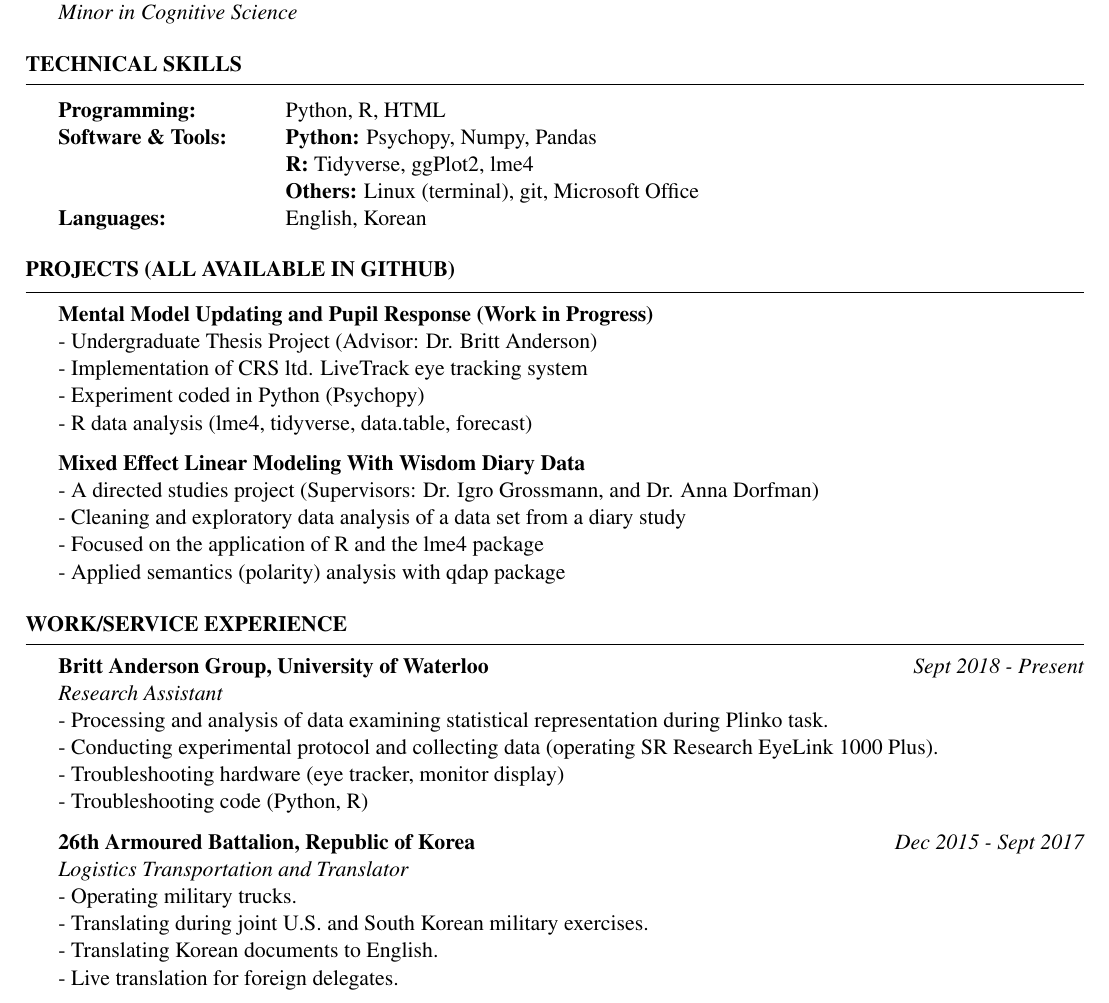
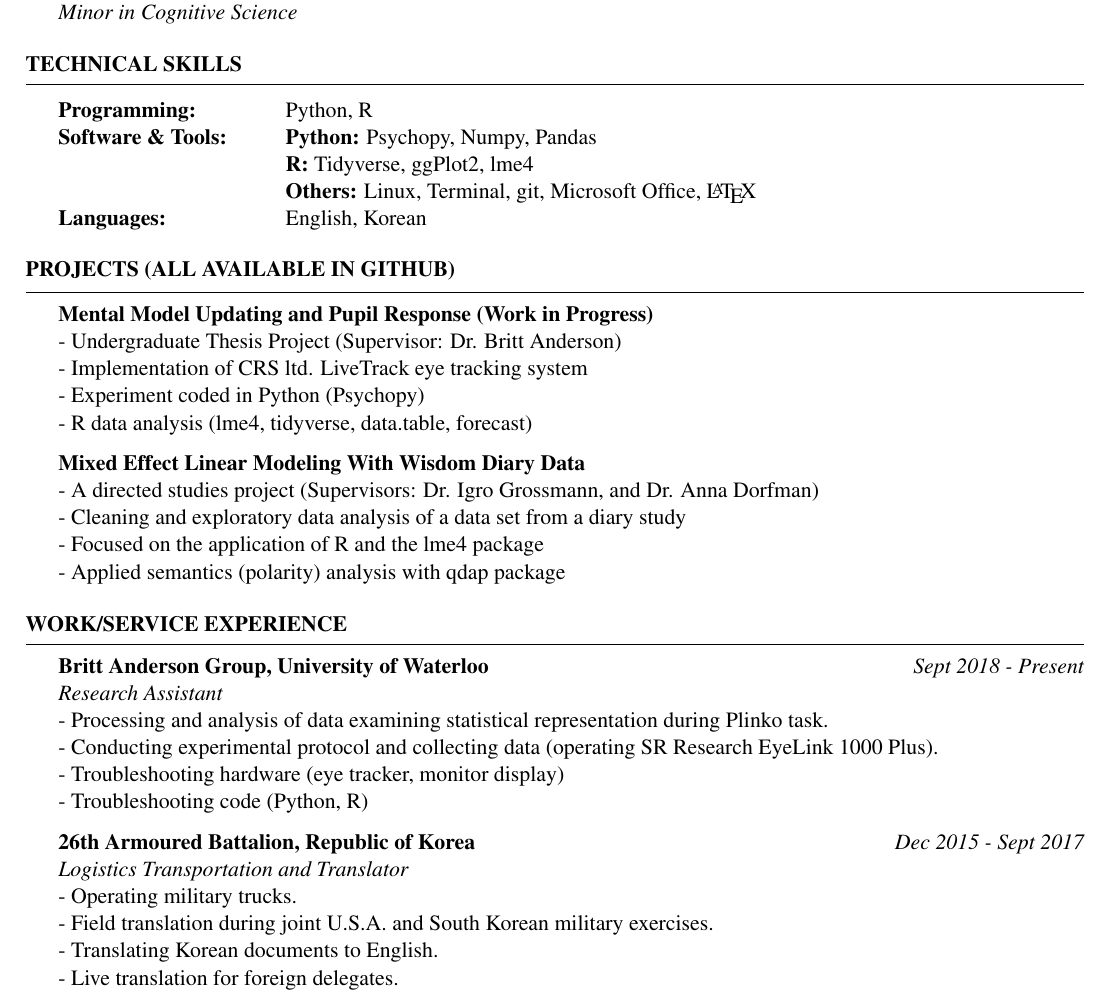
Before and after one commit to sjp117/Undergrad_Projects, a LaTeX CV (CV/cv.tex): part of the page, cut so that both start at the same text. Compiled offline with pdfLaTeX.

Commit message:
update CV

```diff
--- a/CV/cv.tex
+++ b/CV/cv.tex
@@ -30,6 +30,7 @@
 \usepackage[left=0.40in,top=0.3in,right=0.75in,bottom=0.1in]{geometry} % Document margins
 \usepackage{fontawesome}
 \usepackage{times}
+\usepackage{hyperref}
 \newcommand{\tab}[1]{\hspace{.2667\textwidth}\rlap{#1}}
 \newcommand{\itab}[1]{\hspace{0em}\rlap{#1}}
 % \begin{center}
@@ -37,9 +38,7 @@
 % \end{center}
 \name{Sungjoon Park} % Your name
 
-
-%\address{123 Pleasant Lane \\ City, State 12345} % Your secondary addess (optional)
-\address{\faGithub{ github.com/sjp117} \faEnvelope{ s99park@uwaterloo.ca} \faPhone(226)-988-4694}
+\address{\href{https://github.com/sjp117}{\faGithub{ github.com/sjp117}} \href{mailto:s99park@uwaterloo.ca}{\faEnvelope{ s99park@uwaterloo.ca}} \faPhone{ (226)-988-4694}}
 
 \begin{document}
 
@@ -59,10 +58,10 @@
 \begin{rSection}{Technical Skills}
 
 \begin{tabular}{ @{} >{\bfseries}l @{\hspace{6ex}} l }
-Programming: \ & Python, R, HTML \\
+Programming: \ & Python, R \\
 Software \& Tools: & {\textbf{Python: }}Psychopy, Numpy, Pandas\\
 & {\textbf{R: }}Tidyverse, ggPlot2, lme4\\
-& {\textbf{Others: }}Linux (terminal), git, Microsoft Office\\
+& {\textbf{Others: }}Linux, Terminal, git, Microsoft Office, \LaTeX\\
 Languages: \ &  English, Korean\\
 \end{tabular}
 
@@ -77,7 +76,7 @@ Languages: \ &  English, Korean\\
 \begin{rSection}{Projects (All available in Github)}
 
 {\bf Mental Model Updating and Pupil Response (Work in Progress)}
-\\- Undergraduate Thesis Project (Advisor: Dr. Britt Anderson)
+\\- Undergraduate Thesis Project (Supervisor: Dr. Britt Anderson)
 \\- Implementation of CRS ltd. LiveTrack eye tracking system
 \\- Experiment coded in Python (Psychopy)
 \\- R data analysis (lme4, tidyverse, data.table, forecast)
@@ -110,9 +108,9 @@ Languages: \ &  English, Korean\\
 
 
 {\bf 26th Armoured Battalion, Republic of Korea } \hfill {\em Dec 2015 - Sept 2017}
-\\{\textit{Logistics Transportation and Translator}}\\
-- Operating military trucks.
-\\- Translating during joint U.S. and South Korean military exercises.
+\\{\textit{Logistics Transportation and Translator}}
+\\- Operating military trucks.
+\\- Field translation during joint U.S.A. and South Korean military exercises.
 \\- Translating Korean documents to English.
 \\- Live translation for foreign delegates.
 
```
Also changed, not shown: CV/cv.pdf, CV/cv.tex (1 more changed lines), 4 other files.
